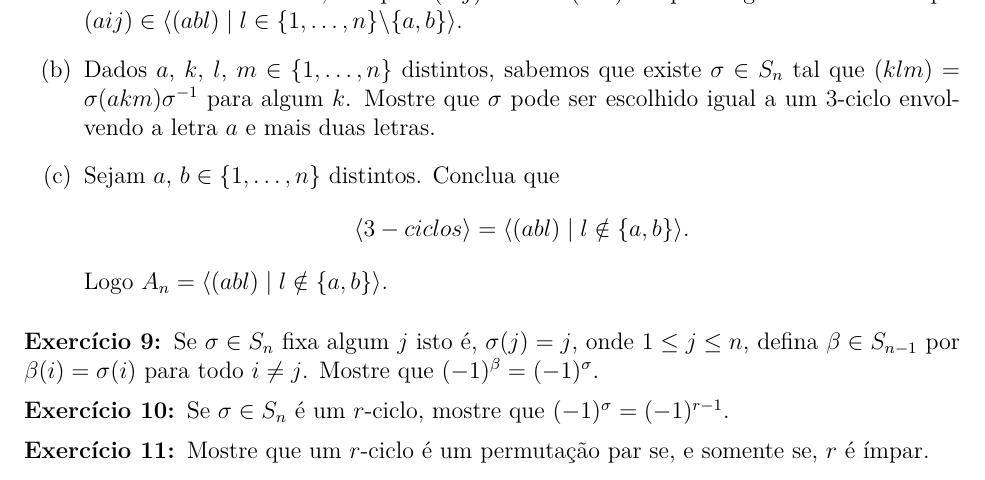
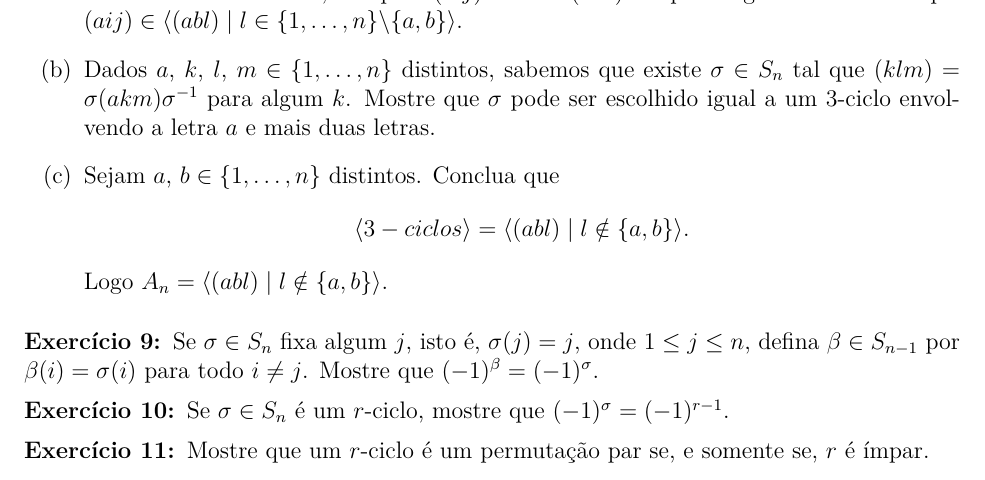
Before and after one commit to jfreitasunb/algebra-teoria_de_grupos, a LaTeX document (listas/lista-3.tex): part of page 2 of 2, cut so that both start at the same text. Compiled offline with XeLaTeX.

Commit message:
Correções menores.

```diff
--- a/listas/lista-3.tex
+++ b/listas/lista-3.tex
@@ -150,7 +150,7 @@
 
 \vesp
 
-\questao Se $\sigma \in S_n$ fixa algum $j$ isto \'e, $\sigma(j) = j$, onde $1 \le j \le n$, defina $\beta \in S_{n - 1}$ por $\beta(i) = \sigma(i)$ para todo $i \ne j$. Mostre que $(-1)^\beta = (-1)^\sigma$.
+\questao Se $\sigma \in S_n$ fixa algum $j$, isto \'e, $\sigma(j) = j$, onde $1 \le j \le n$, defina $\beta \in S_{n - 1}$ por $\beta(i) = \sigma(i)$ para todo $i \ne j$. Mostre que $(-1)^\beta = (-1)^\sigma$.
 
 \vesp
 
```
Also changed, not shown: listas/lista-3.pdf.
